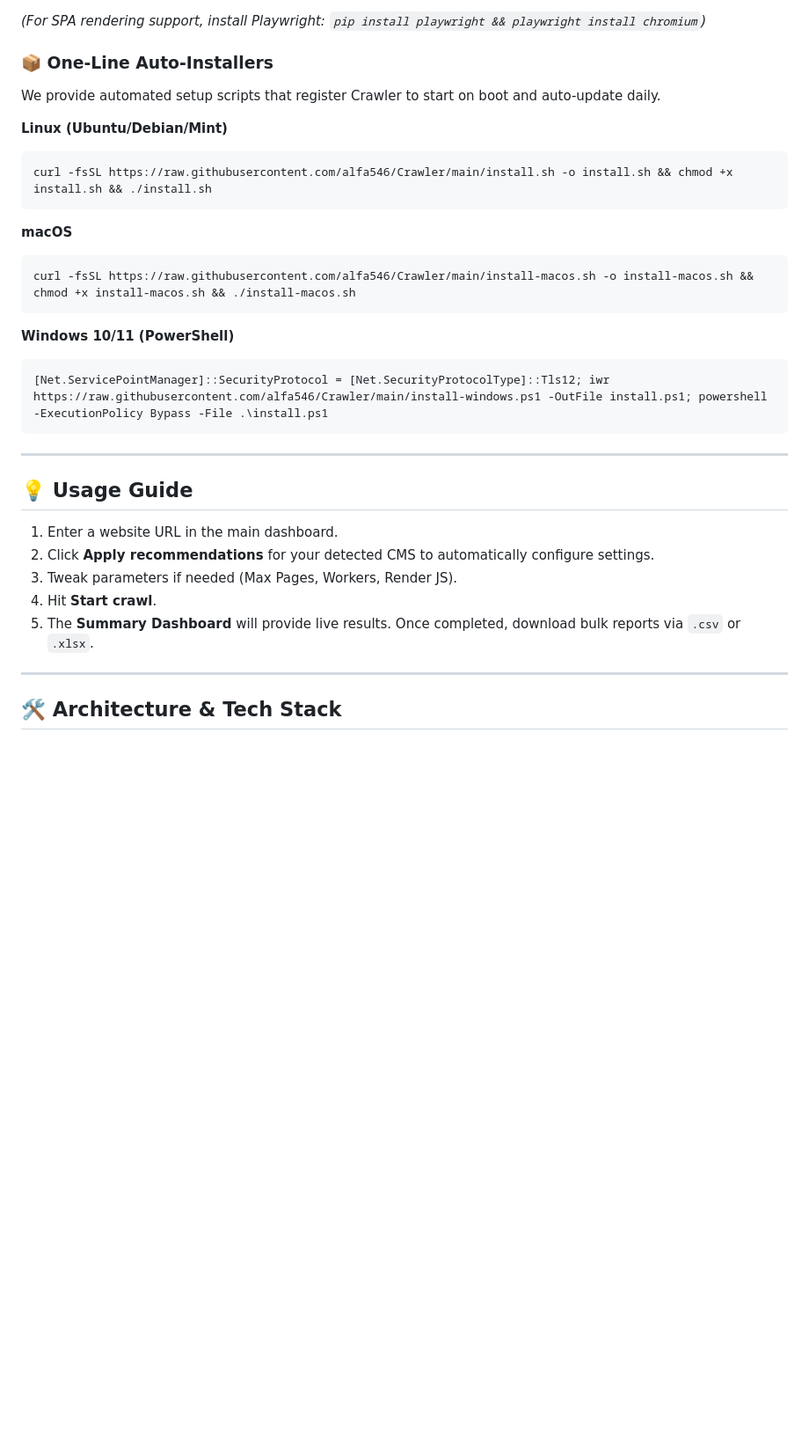
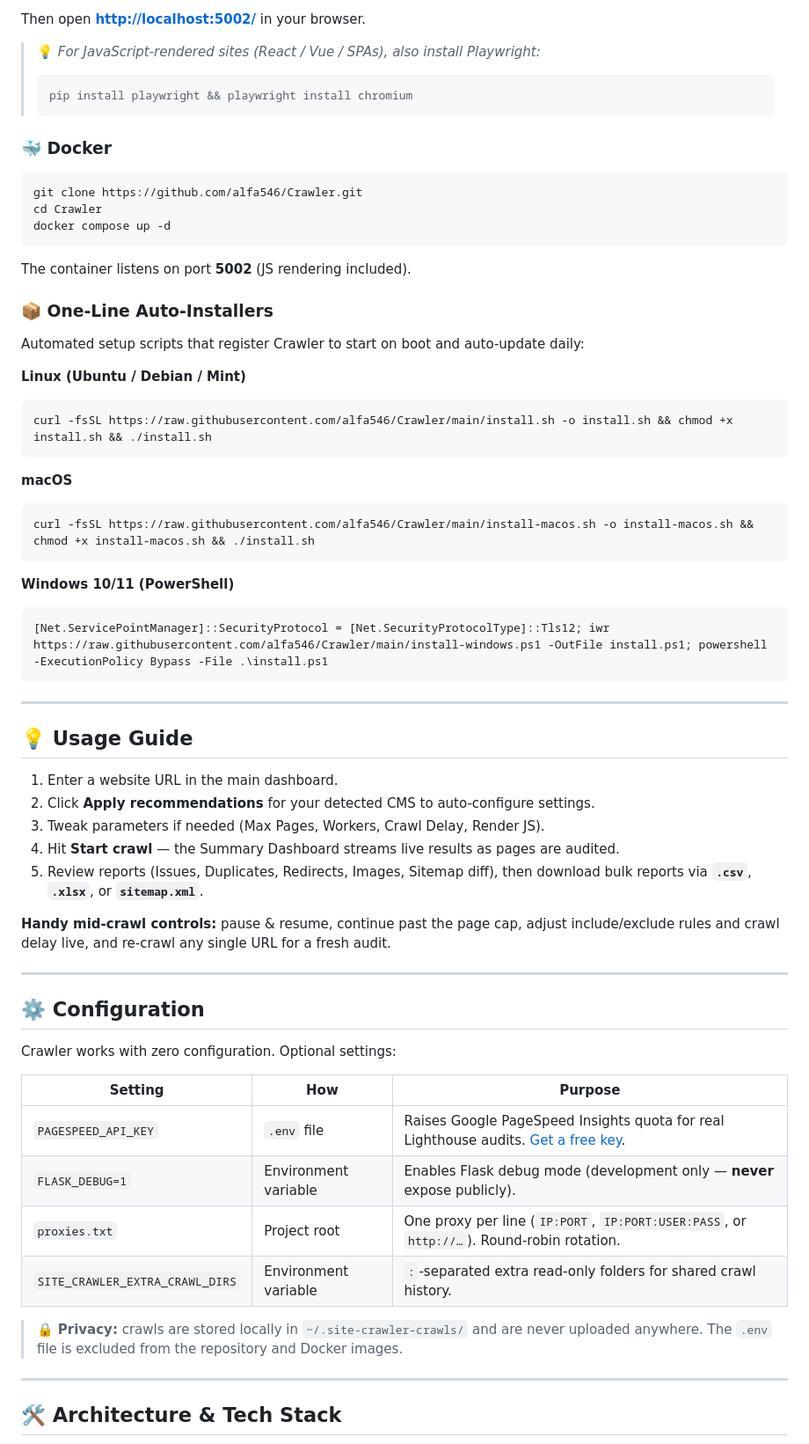
Before and after one commit to alfa546/Crawler, a Markdown page: README.md, the part around one of its changes. Shown at 88% size. Drawn GitHub-style; blank space fills up the shorter version.

````diff
--- a/README.md
+++ b/README.md
@@ -88,18 +106,33 @@ Then, open [http://localhost:5002/](http://localhost:5002/) in your browser.
 
-*(For SPA rendering support, install Playwright: `pip install playwright && playwright install chromium`)*
+Then open **[http://localhost:5002/](http://localhost:5002/)** in your browser.
+
+> 💡 *For JavaScript-rendered sites (React / Vue / SPAs), also install Playwright:*
+> ```bash
+> pip install playwright && playwright install chromium
+> ```
+
+### 🐳 Docker
+
+```bash
+git clone https://github.com/alfa546/Crawler.git
+cd Crawler
+docker compose up -d
+```
+
+The container listens on port **5002** (JS rendering included).
 
 ### 📦 One-Line Auto-Installers
 
-We provide automated setup scripts that register Crawler to start on boot and auto-update daily.
+Automated setup scripts that register Crawler to start on boot and auto-update daily:
 
-**Linux (Ubuntu/Debian/Mint)**
+**Linux (Ubuntu / Debian / Mint)**
 ```bash
 curl -fsSL https://raw.githubusercontent.com/alfa546/Crawler/main/install.sh -o install.sh && chmod +x install.sh && ./install.sh
 ```
 
 **macOS**
 ```bash
-curl -fsSL https://raw.githubusercontent.com/alfa546/Crawler/main/install-macos.sh -o install-macos.sh && chmod +x install-macos.sh && ./install-macos.sh
+curl -fsSL https://raw.githubusercontent.com/alfa546/Crawler/main/install-macos.sh -o install-macos.sh && chmod +x install-macos.sh && ./install.sh
 ```
 
 **Windows 10/11 (PowerShell)**
@@ -112,10 +145,27 @@ curl -fsSL https://raw.githubusercontent.com/alfa546/Crawler/main/install-macos.
 ## 💡 Usage Guide
 
 1. Enter a website URL in the main dashboard.
-2. Click **Apply recommendations** for your detected CMS to automatically configure settings.
-3. Tweak parameters if needed (Max Pages, Workers, Render JS).
-4. Hit **Start crawl**.
-5. The **Summary Dashboard** will provide live results. Once completed, download bulk reports via `.csv` or `.xlsx`.
+2. Click **Apply recommendations** for your detected CMS to auto-configure settings.
+3. Tweak parameters if needed (Max Pages, Workers, Crawl Delay, Render JS).
+4. Hit **Start crawl** — the Summary Dashboard streams live results as pages are audited.
+5. Review reports (Issues, Duplicates, Redirects, Images, Sitemap diff), then download bulk reports via **`.csv`**, **`.xlsx`**, or **`sitemap.xml`**.
+
+**Handy mid-crawl controls:** pause & resume, continue past the page cap, adjust include/exclude rules and crawl delay live, and re-crawl any single URL for a fresh audit.
+
+---
+
+## ⚙️ Configuration
+
+Crawler works with zero configuration. Optional settings:
+
+| Setting | How | Purpose |
+|---------|-----|---------|
+| `PAGESPEED_API_KEY` | `.env` file | Raises Google PageSpeed Insights quota for real Lighthouse audits. [Get a free key](https://developers.google.com/speed/docs/insights/v5/get-started). |
+| `FLASK_DEBUG=1` | Environment variable | Enables Flask debug mode (development only — **never** expose publicly). |
+| `proxies.txt` | Project root | One proxy per line (`IP:PORT`, `IP:PORT:USER:PASS`, or `http://…`). Round-robin rotation. |
+| `SITE_CRAWLER_EXTRA_CRAWL_DIRS` | Environment variable | `:`-separated extra read-only folders for shared crawl history. |
+
+> 🔒 **Privacy:** crawls are stored locally in `~/.site-crawler-crawls/` and are never uploaded anywhere. The `.env` file is excluded from the repository and Docker images.
 
 ---
 
````
Also changed, not shown: other parts of README.md (+107 -52 lines).
